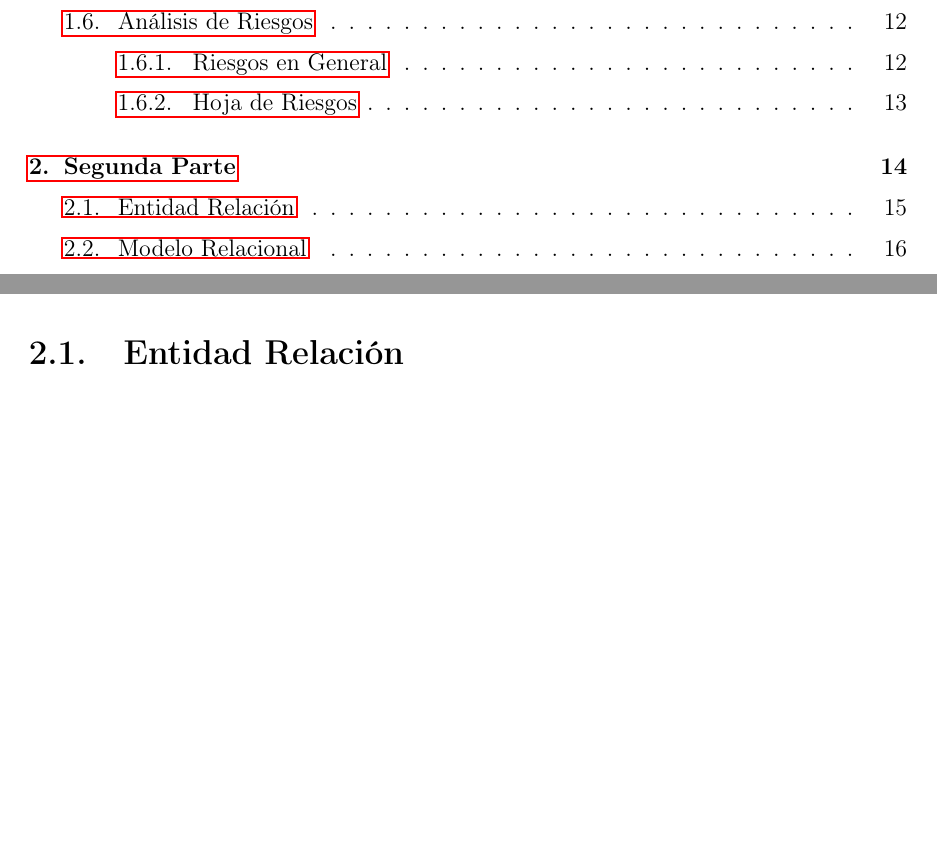
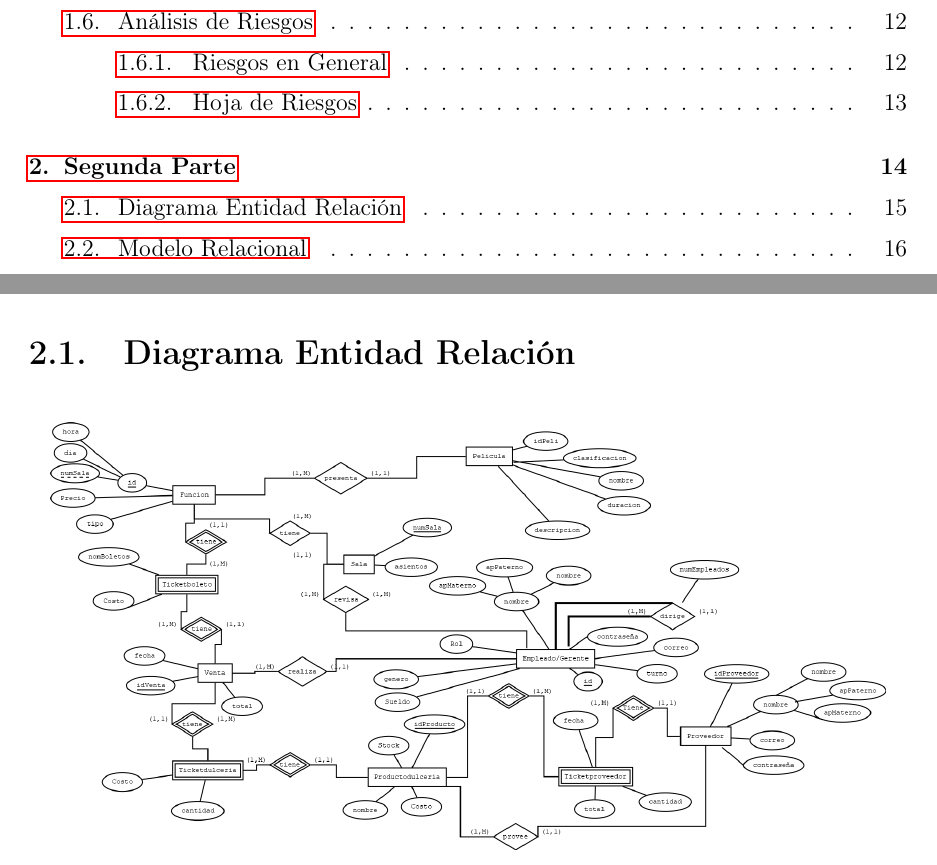
Before and after one commit to SoyOscarRH/GestionaTuCine, a LaTeX document (Documentation/Report.tex): two parts of pages 2 and 16 of 34, joined at a grey line, cut so that both start at the same text. Compiled offline with pdfLaTeX.

Commit message:
Volvemos a añadir el diagrama que borre

```diff
--- a/Documentation/Report.tex
+++ b/Documentation/Report.tex
@@ -741,7 +741,12 @@
     % =====================     ENTIDAD RELACION   ==================
     % ===============================================================
     \clearpage
-    \section{Entidad Relación}
+    \section{Diagrama Entidad Relación}
+        \begin{figure}[h]
+            \centering
+            \includegraphics[width=0.95\textwidth]{DiagramaEntidadRelacion.png}
+        \end{figure}
+
 
 
     % ===============================================================
```
Also changed, not shown: Documentation/Graphics/DiagramaEntidadRelacion.png (added).
